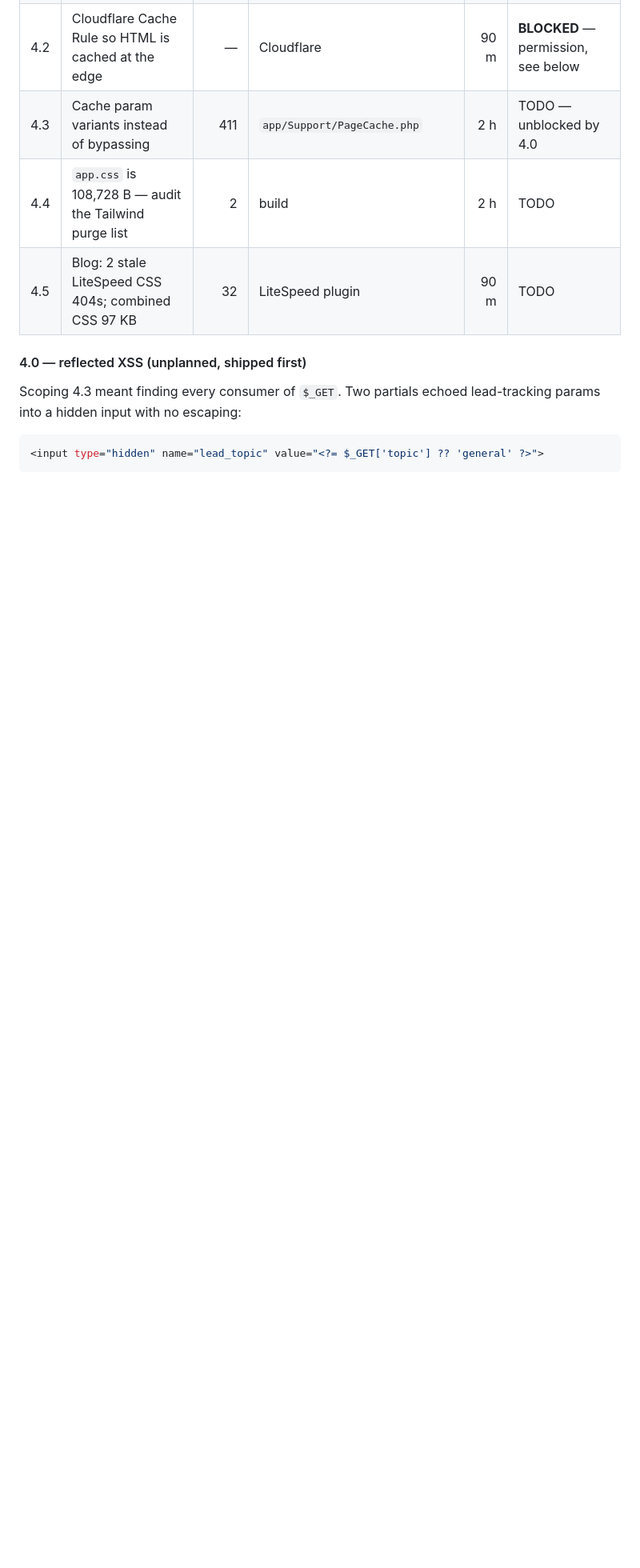
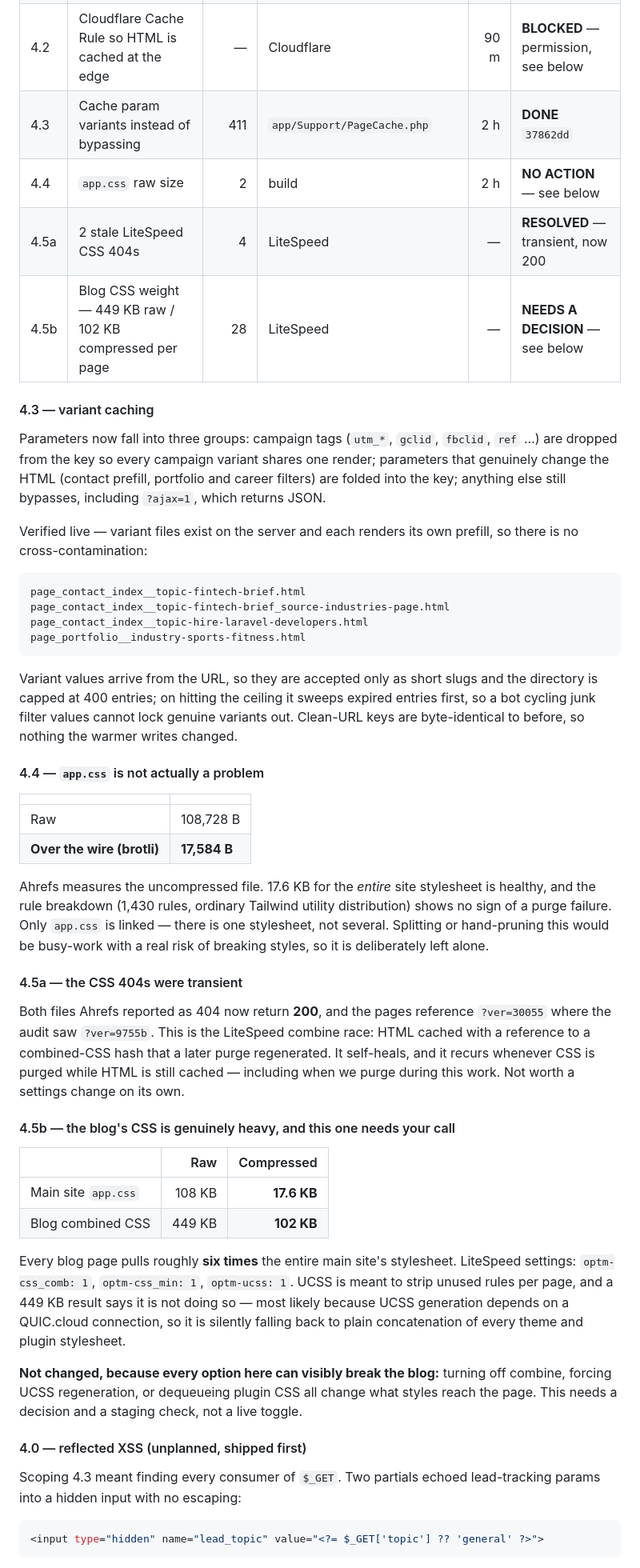
Before and after one commit to qalbit/qalbit-mvc, a Markdown page: docs/ahrefs-remediation-2026-07.md, the part around the change. Shown at 80% size. Rendered like a GitHub page; blank space fills up the shorter version.

Commit message:
docs(seo): record 4.3 done, 4.4 no-action, 4.5 split
4.4 is closed as not-a-problem: app.css is 108KB raw but 17.6KB over the
wire, and Ahrefs measures the uncompressed file. The rule distribution shows
no purge failure and only one stylesheet is linked, so pruning it would be
busy-work with a real risk of breaking styles.

4.5 splits. The two CSS 404s were transient - both return 200 now and the
pages reference a newer hash, which is the LiteSpeed combine race rather than
a defect. But the blog ships 449KB raw / 102KB compressed of CSS per page,
roughly six times the main site's entire stylesheet, and UCSS is enabled yet
clearly not stripping anything. Left unchanged: every fix for it can visibly
break the blog, so it needs a decision and a staging check rather than a live
toggle.

````diff
--- a/docs/ahrefs-remediation-2026-07.md
+++ b/docs/ahrefs-remediation-2026-07.md
@@ -249,9 +249,67 @@ The largest user-facing win in the whole plan, and it also clears 426 rows.
 | 4.0 | **Reflected XSS in `?topic=` / `?source=`** — found while scoping 4.3 | — | `partials/{contact/form-small,hero/contact}.php`, `helpers.php` | — | **DONE** `0dbc401` |
 | 4.1 | Start sessions only when one is needed | 394 | `public/index.php` | 2 h | **DONE** `6b1e8b2`, `3ccaa62` |
 | 4.2 | Cloudflare Cache Rule so HTML is cached at the edge | — | Cloudflare | 90 m | **BLOCKED** — permission, see below |
-| 4.3 | Cache param variants instead of bypassing | 411 | `app/Support/PageCache.php` | 2 h | TODO — unblocked by 4.0 |
-| 4.4 | `app.css` is 108,728 B — audit the Tailwind purge list | 2 | build | 2 h | TODO |
-| 4.5 | Blog: 2 stale LiteSpeed CSS 404s; combined CSS 97 KB | 32 | LiteSpeed plugin | 90 m | TODO |
+| 4.3 | Cache param variants instead of bypassing | 411 | `app/Support/PageCache.php` | 2 h | **DONE** `37862dd` |
+| 4.4 | `app.css` raw size | 2 | build | 2 h | **NO ACTION** — see below |
+| 4.5a | 2 stale LiteSpeed CSS 404s | 4 | LiteSpeed | — | **RESOLVED** — transient, now 200 |
+| 4.5b | Blog CSS weight — 449 KB raw / 102 KB compressed per page | 28 | LiteSpeed | — | **NEEDS A DECISION** — see below |
+
+#### 4.3 — variant caching
+
+Parameters now fall into three groups: campaign tags (`utm_*`, `gclid`, `fbclid`, `ref` …) are dropped from
+the key so every campaign variant shares one render; parameters that genuinely change the HTML (contact
+prefill, portfolio and career filters) are folded into the key; anything else still bypasses, including
+`?ajax=1`, which returns JSON.
+
+Verified live — variant files exist on the server and each renders its own prefill, so there is no
+cross-contamination:
+
+```
+page_contact_index__topic-fintech-brief.html
+page_contact_index__topic-fintech-brief_source-industries-page.html
+page_contact_index__topic-hire-laravel-developers.html
+page_portfolio__industry-sports-fitness.html
+```
+
+Variant values arrive from the URL, so they are accepted only as short slugs and the directory is capped at
+400 entries; on hitting the ceiling it sweeps expired entries first, so a bot cycling junk filter values
+cannot lock genuine variants out. Clean-URL keys are byte-identical to before, so nothing the warmer writes
+changed.
+
+#### 4.4 — `app.css` is not actually a problem
+
+| | |
+|---|---|
+| Raw | 108,728 B |
+| **Over the wire (brotli)** | **17,584 B** |
+
+Ahrefs measures the uncompressed file. 17.6 KB for the *entire* site stylesheet is healthy, and the rule
+breakdown (1,430 rules, ordinary Tailwind utility distribution) shows no sign of a purge failure. Only
+`app.css` is linked — there is one stylesheet, not several. Splitting or hand-pruning this would be
+busy-work with a real risk of breaking styles, so it is deliberately left alone.
+
+#### 4.5a — the CSS 404s were transient
+
+Both files Ahrefs reported as 404 now return **200**, and the pages reference `?ver=30055` where the audit
+saw `?ver=9755b`. This is the LiteSpeed combine race: HTML cached with a reference to a combined-CSS hash
+that a later purge regenerated. It self-heals, and it recurs whenever CSS is purged while HTML is still
+cached — including when we purge during this work. Not worth a settings change on its own.
+
+#### 4.5b — the blog's CSS is genuinely heavy, and this one needs your call
+
+| | Raw | Compressed |
+|---|---:|---:|
+| Main site `app.css` | 108 KB | **17.6 KB** |
+| Blog combined CSS | 449 KB | **102 KB** |
+
+Every blog page pulls roughly **six times** the entire main site's stylesheet. LiteSpeed settings:
+`optm-css_comb: 1`, `optm-css_min: 1`, `optm-ucss: 1`. UCSS is meant to strip unused rules per page, and a
+449 KB result says it is not doing so — most likely because UCSS generation depends on a QUIC.cloud
+connection, so it is silently falling back to plain concatenation of every theme and plugin stylesheet.
+
+**Not changed, because every option here can visibly break the blog:** turning off combine, forcing UCSS
+regeneration, or dequeueing plugin CSS all change what styles reach the page. This needs a decision and a
+staging check, not a live toggle.
 
 #### 4.0 — reflected XSS (unplanned, shipped first)
 
````
